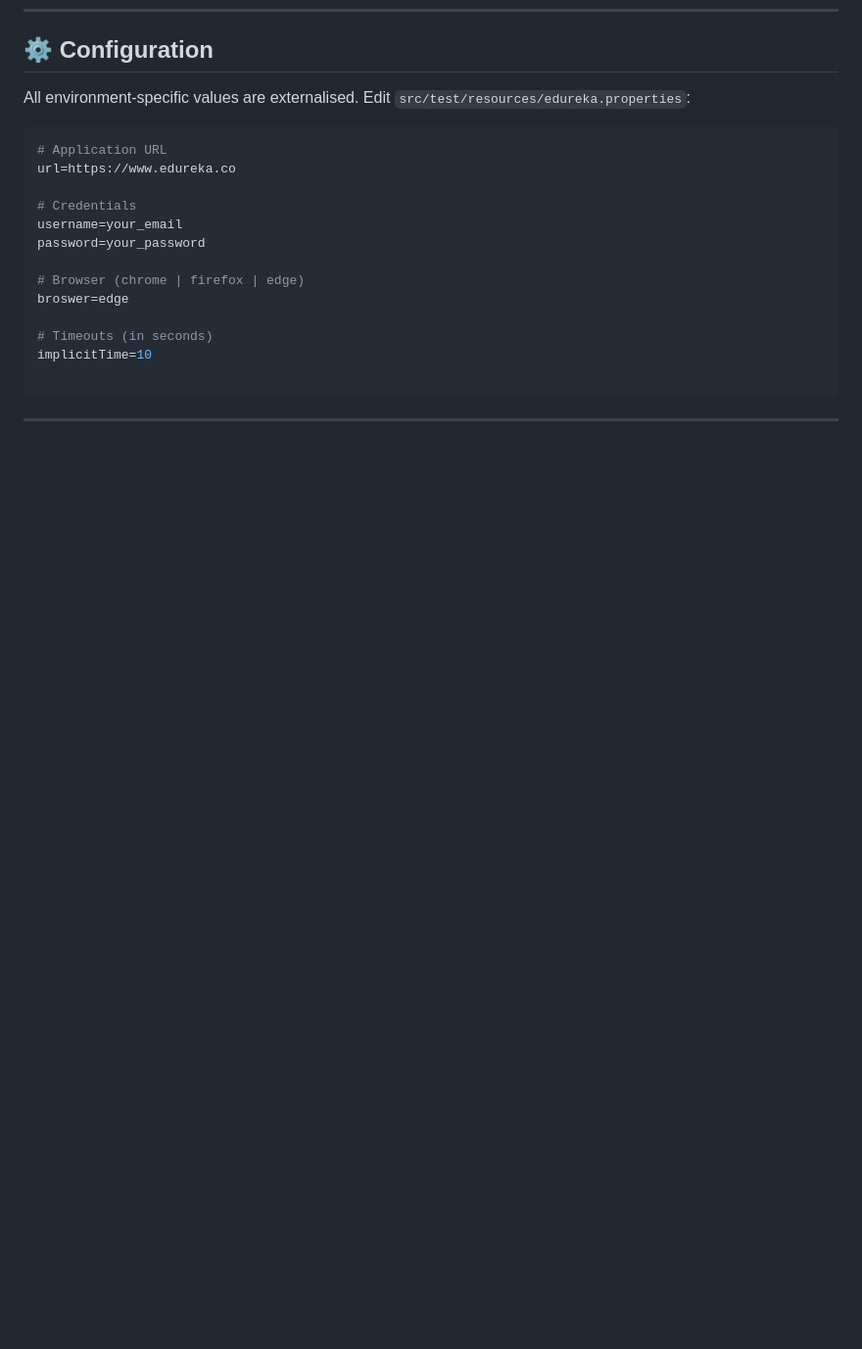
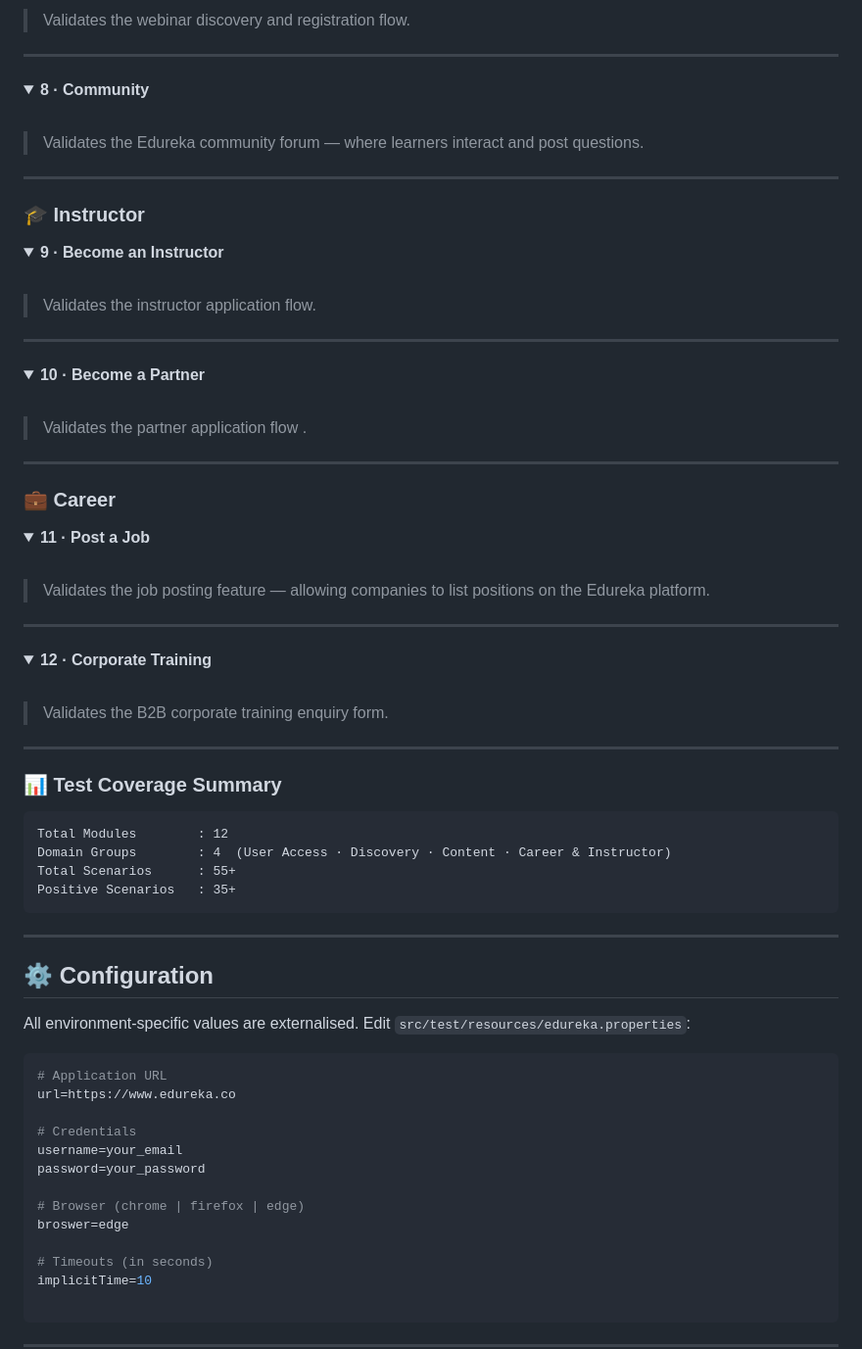
Before and after one commit to Sanjai451/Edureka_Automation_Testing, a Markdown page: README.md, the part around one of its changes. Shown at 98% size. Drawn GitHub-style; folded sections open; blank space fills up the shorter version.

````diff
--- a/README.md
+++ b/README.md
@@ -229,3 +338,86 @@ target/cucumber-report.html
+> Validates the webinar discovery and registration flow.
+
+
+</details>
+
+---
+
+<details>
+<summary><strong>8 · Community</strong></summary>
+
+<br/>
+
+> Validates the Edureka community forum — where learners interact and post questions.
+
+
+</details>
+
+---
+
+### 🎓 Instructor
+
+<details>
+<summary><strong>9 · Become an Instructor</strong></summary>
+
+<br/>
+
+> Validates the instructor application flow.
+
+
+</details>
+
+---
+
+<details>
+<summary><strong>10 · Become a Partner</strong></summary>
+
+<br/>
+
+> Validates the partner application flow .
+
+
+</details>
+
+---
+
+### 💼 Career
+
+<details>
+<summary><strong>11 · Post a Job</strong></summary>
+
+<br/>
+
+> Validates the job posting feature — allowing companies to list positions on the Edureka platform.
+
+
+</details>
+
+---
+
+<details>
+<summary><strong>12 · Corporate Training</strong></summary>
+
+<br/>
+
+> Validates the B2B corporate training enquiry form.
+
+
+</details>
+
+---
+
+### 📊 Test Coverage Summary
+
+```
+Total Modules        : 12
+Domain Groups        : 4  (User Access · Discovery · Content · Career & Instructor)
+Total Scenarios      : 55+
+Positive Scenarios   : 35+
+```
+
+
+---
+
 ## ⚙ Configuration
 
 All environment-specific values are externalised. Edit `src/test/resources/edureka.properties`:
````
Also changed, not shown: other parts of README.md (+109 -0 lines).
